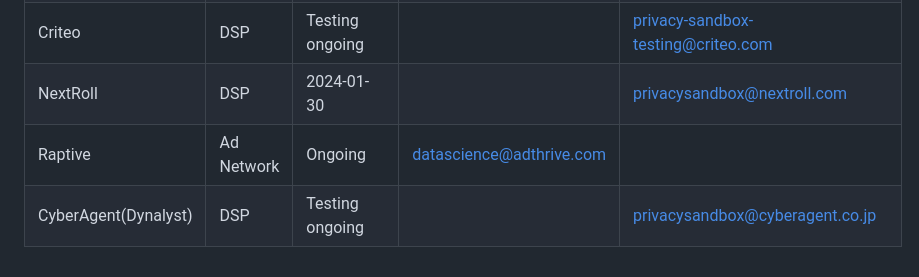
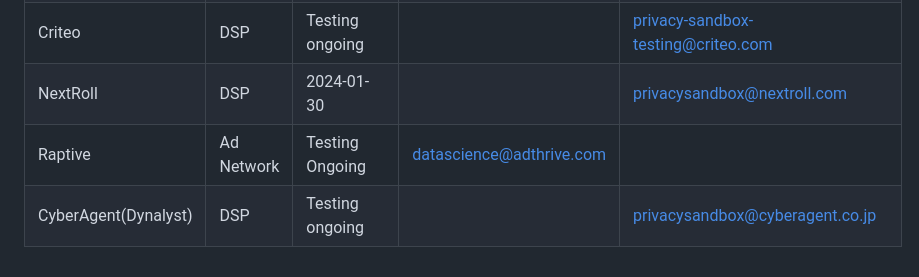
Before and after one commit to WICG/shared-storage, a Markdown page: shared-storage-tester-list.md, the part around the change. GitHub-like rendering.

```diff
--- a/shared-storage-tester-list.md
+++ b/shared-storage-tester-list.md
@@ -44,5 +44,5 @@ The usefulness of this page depends on testers sharing information and updates;
 | Google Ads Unique Reach | Metrics | Testing ongoing | | https://support.google.com/google-ads/gethelp |
 | Criteo | DSP | Testing ongoing | | privacy-sandbox-testing@criteo.com |
 | NextRoll | DSP | 2024-01-30 | | privacysandbox@nextroll.com |
-| Raptive | Ad Network | Ongoing | datascience@adthrive.com |
+| Raptive | Ad Network | Testing Ongoing | datascience@adthrive.com |
 | CyberAgent(Dynalyst) | DSP | Testing ongoing | | privacysandbox@cyberagent.co.jp |
```
